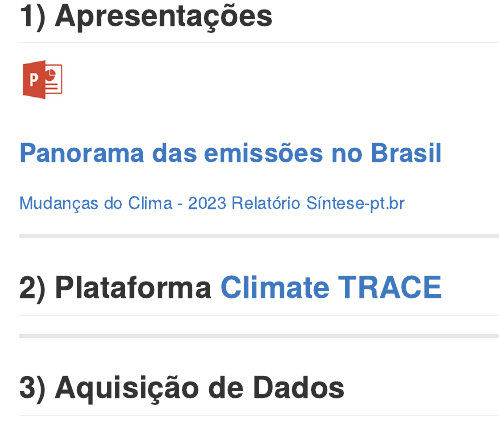
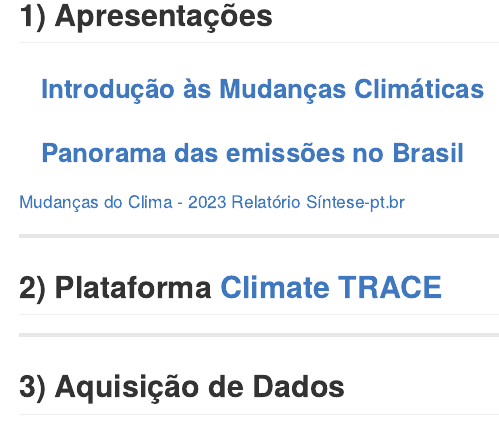
Before and after one commit to arpanosso/curso-gp-03-climate-trace, an R Markdown document (README.Rmd): the page in a window 1100 px wide, from 890 px down. The pictures show the output file README.md that the author committed with the source, drawn offline in the style of GitHub.

Commit message:
Apresentação panosso

```diff
--- a/README.Rmd
+++ b/README.Rmd
@@ -24,17 +24,17 @@
 
 ------------------------------------------------------------------------
 
-
 <!-- <iframe width="560" height="315" src="https://www.youtube.com/embed/3cCNBWsF8x8?si=OfmtC9kqzNruVa7u&amp;start=742" title="YouTube video player" frameborder="0" allow="accelerometer; autoplay; clipboard-write; encrypted-media; gyroscope; picture-in-picture; web-share" referrerpolicy="strict-origin-when-cross-origin" allowfullscreen></iframe> -->
 
+<iframe width="560" height="315" src="https://www.youtube.com/embed/3cCNBWsF8x8?si=OfmtC9kqzNruVa7u&amp;start=742" frameborder="0" allow="accelerometer; autoplay; clipboard-write; encrypted-media; gyroscope; picture-in-picture" allowfullscreen>
 
-<iframe width="560" height="315" src="https://www.youtube.com/embed/3cCNBWsF8x8?si=OfmtC9kqzNruVa7u&amp;start=742" frameborder="0" allow="accelerometer; autoplay; clipboard-write; encrypted-media; gyroscope; picture-in-picture" allowfullscreen></iframe>
+</iframe>
 
 ## 1) Apresentações
 
-![](img/ppt-logo.png){width="5%"}
+### 🧑‍💻 [Introdução às Mudanças Climáticas](https://raw.githubusercontent.com/arpanosso/curso-gp-03-climate-trace/master/Docs/apresentacao-Panosso.pdf)
 
-### [Panorama das emissões no Brasil](https://raw.githubusercontent.com/arpanosso/curso-gp-03-climate-trace/master/Docs/apresentacao-daCosta.pdf)
+### 🧑‍💻 [Panorama das emissões no Brasil](https://raw.githubusercontent.com/arpanosso/curso-gp-03-climate-trace/master/Docs/apresentacao-daCosta.pdf)
 
 <!-- ### [Bases Físicas das MCG](https://raw.githubusercontent.com/arpanosso/curso-gp-03-climate-trace/master/Docs/apresentacao-LaScala.pdf) -->
 
```
Also changed, not shown: README.md, 1 other file.
